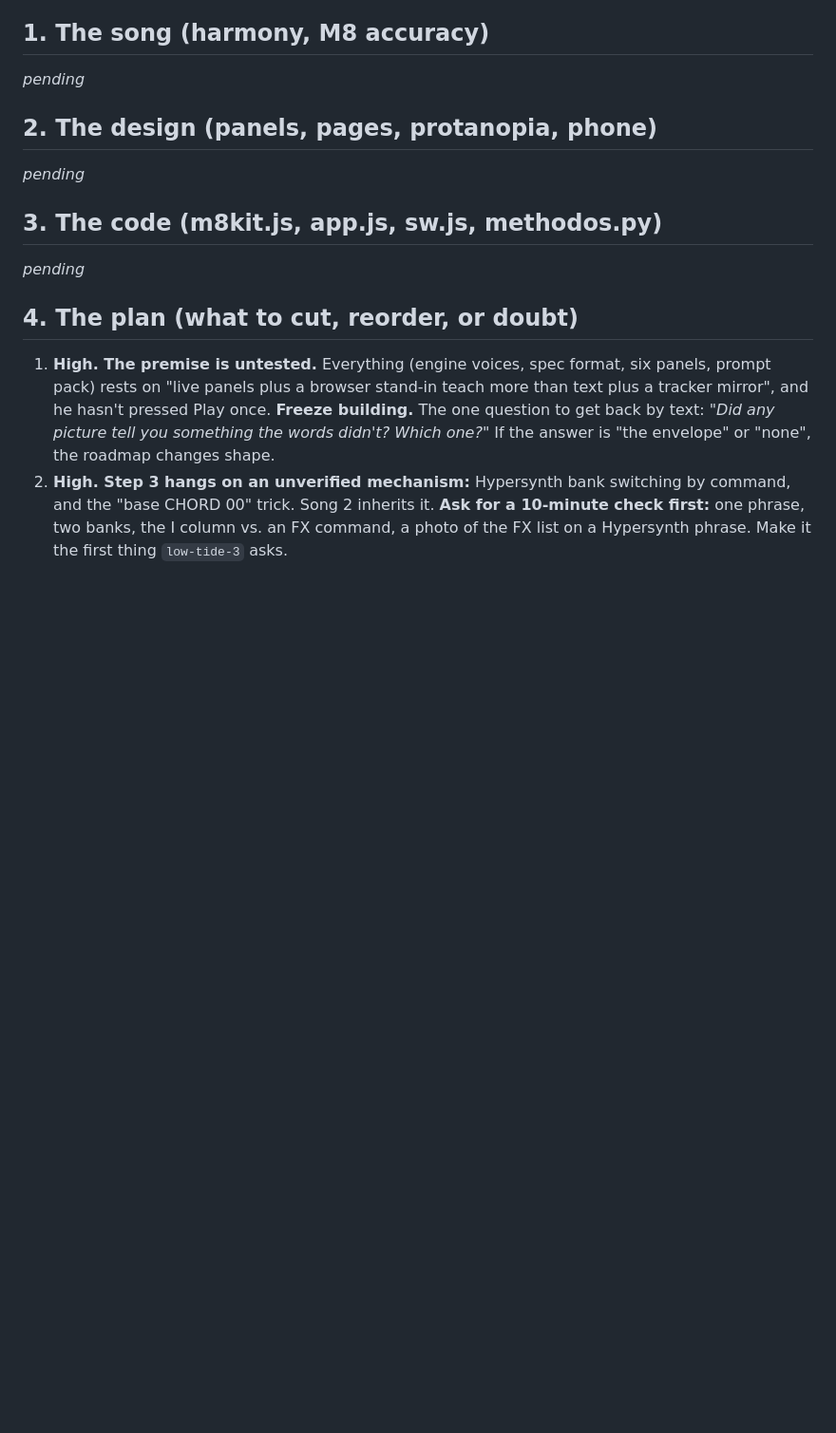
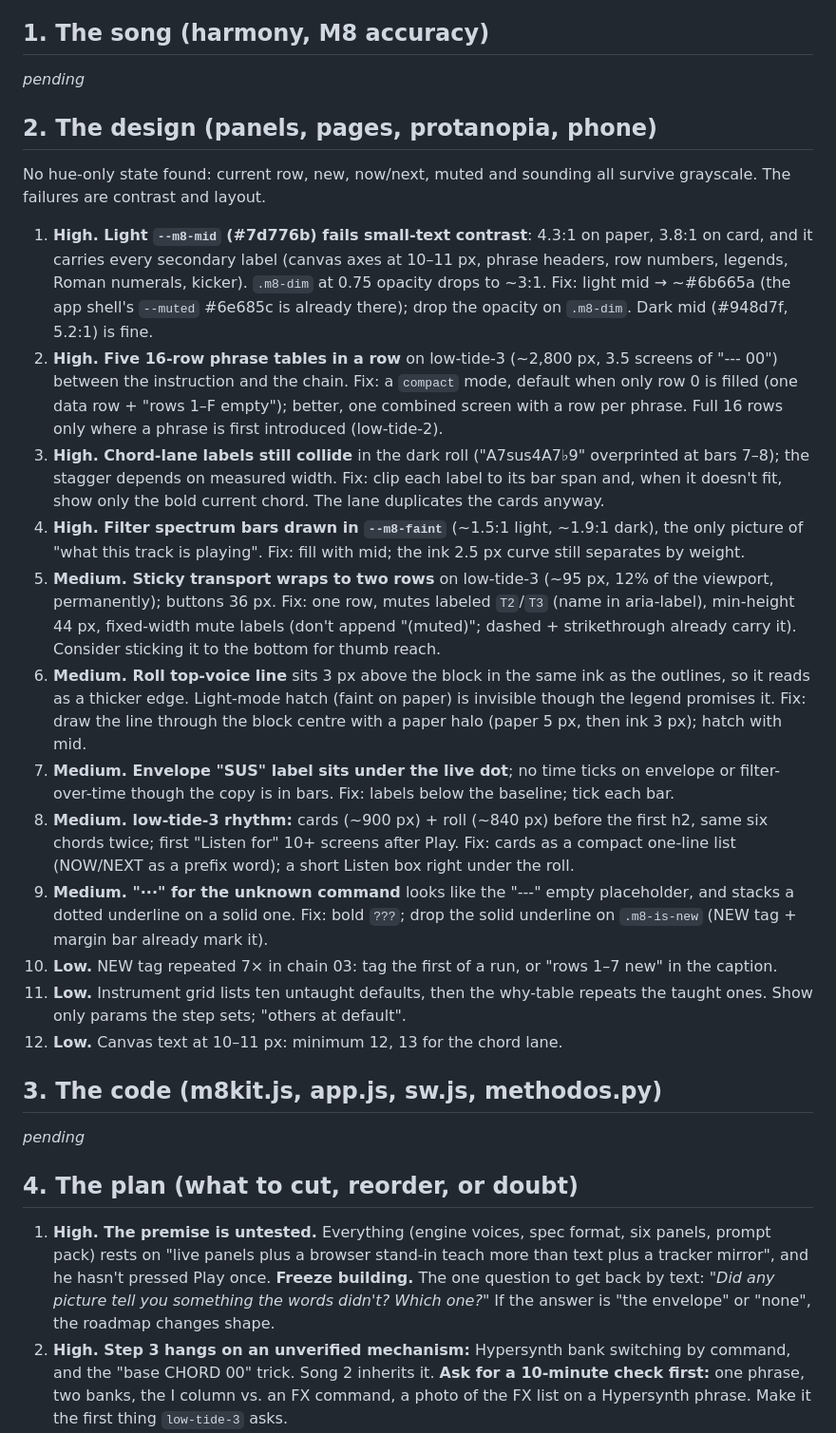
Before and after one commit to rauscha/methodos, a Markdown page: docs/review-2026-10-23.md, the part around the change. Shown at 95% size. GitHub-like rendering; blank space fills up the shorter version.

Commit message:
Review: design findings
Co-Authored-By: Claude Fable 5.1 <noreply@anthropic.com>

```diff
--- a/docs/review-2026-10-23.md
+++ b/docs/review-2026-10-23.md
@@ -13,7 +13,45 @@ _pending_
 
 ## 2. The design (panels, pages, protanopia, phone)
 
-_pending_
+No hue-only state found: current row, new, now/next, muted and sounding all survive grayscale.
+The failures are contrast and layout.
+
+1. **High. Light `--m8-mid` (#7d776b) fails small-text contrast**: 4.3:1 on paper, 3.8:1 on
+   card, and it carries every secondary label (canvas axes at 10–11 px, phrase headers, row
+   numbers, legends, Roman numerals, kicker). `.m8-dim` at 0.75 opacity drops to ~3:1. Fix:
+   light mid → ~#6b665a (the app shell's `--muted` #6e685c is already there); drop the opacity
+   on `.m8-dim`. Dark mid (#948d7f, 5.2:1) is fine.
+2. **High. Five 16-row phrase tables in a row** on low-tide-3 (~2,800 px, 3.5 screens of
+   "--- 00") between the instruction and the chain. Fix: a `compact` mode, default when only row
+   0 is filled (one data row + "rows 1–F empty"); better, one combined screen with a row per
+   phrase. Full 16 rows only where a phrase is first introduced (low-tide-2).
+3. **High. Chord-lane labels still collide** in the dark roll ("A7sus4A7♭9" overprinted at bars
+   7–8); the stagger depends on measured width. Fix: clip each label to its bar span and, when it
+   doesn't fit, show only the bold current chord. The lane duplicates the cards anyway.
+4. **High. Filter spectrum bars drawn in `--m8-faint`** (~1.5:1 light, ~1.9:1 dark), the only
+   picture of "what this track is playing". Fix: fill with mid; the ink 2.5 px curve still
+   separates by weight.
+5. **Medium. Sticky transport wraps to two rows** on low-tide-3 (~95 px, 12% of the viewport,
+   permanently); buttons 36 px. Fix: one row, mutes labeled `T2`/`T3` (name in aria-label),
+   min-height 44 px, fixed-width mute labels (don't append "(muted)"; dashed + strikethrough
+   already carry it). Consider sticking it to the bottom for thumb reach.
+6. **Medium. Roll top-voice line** sits 3 px above the block in the same ink as the outlines, so
+   it reads as a thicker edge. Light-mode hatch (faint on paper) is invisible though the legend
+   promises it. Fix: draw the line through the block centre with a paper halo (paper 5 px, then
+   ink 3 px); hatch with mid.
+7. **Medium. Envelope "SUS" label sits under the live dot**; no time ticks on envelope or
+   filter-over-time though the copy is in bars. Fix: labels below the baseline; tick each bar.
+8. **Medium. low-tide-3 rhythm:** cards (~900 px) + roll (~840 px) before the first h2, same six
+   chords twice; first "Listen for" 10+ screens after Play. Fix: cards as a compact one-line list
+   (NOW/NEXT as a prefix word); a short Listen box right under the roll.
+9. **Medium. "···" for the unknown command** looks like the "---" empty placeholder, and stacks a
+   dotted underline on a solid one. Fix: bold `???`; drop the solid underline on `.m8-is-new`
+   (NEW tag + margin bar already mark it).
+10. **Low.** NEW tag repeated 7× in chain 03: tag the first of a run, or "rows 1–7 new" in the
+    caption.
+11. **Low.** Instrument grid lists ten untaught defaults, then the why-table repeats the taught
+    ones. Show only params the step sets; "others at default".
+12. **Low.** Canvas text at 10–11 px: minimum 12, 13 for the chord lane.
 
 ## 3. The code (m8kit.js, app.js, sw.js, methodos.py)
 
```
